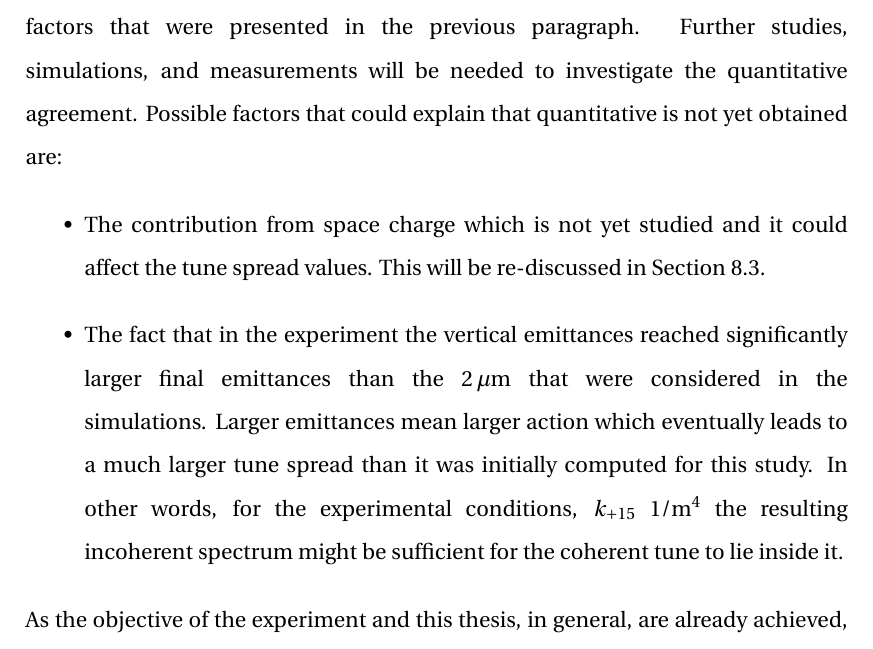
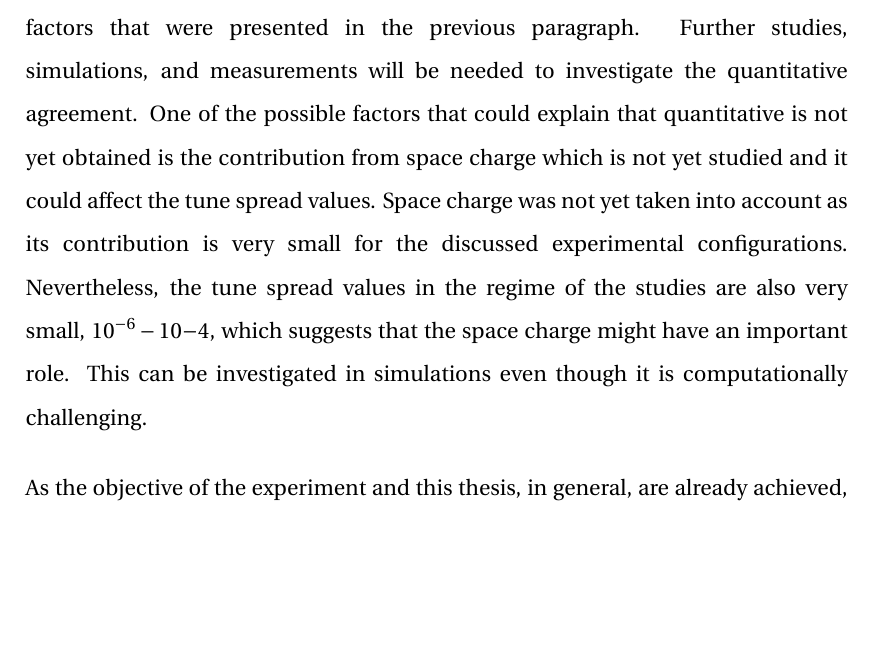
Before and after one commit to natriant/PhD_thesis, a LaTeX thesis (main.tex, which reads chapters/chapter08.tex): part of page 196 of 241, cut so that both start at the same text, the shorter picture padded with empty space. Compiled offline with pdfLaTeX.

Commit message:
upate comment on ipac

```diff
--- a/chapters/chapter08.tex
+++ b/chapters/chapter08.tex
@@ -382,12 +382,12 @@ Figure~\ref{fig:cc_md_2022_measurement_vs_pyheadtail_simualtion} provides a dire
        \label{fig:cc_md_2022_measurement_vs_pyheadtail_simualtion}
 \end{figure}
 
-It can be seen, that there is a very good qualitative agreement of the measurements with the simulations confirming the damping mechanism from the impedance. Regarding the degree of quantitative agreement, there is some uncertainty, as already discussed above. Nevertheless, this is not surprising due to the uncertainty factors that were presented in the previous paragraph. Further studies, simulations, and measurements will be needed to investigate the quantitative agreement. Possible factors that could explain that quantitative is not yet obtained are:
+It can be seen, that there is a very good qualitative agreement of the measurements with the simulations confirming the damping mechanism from the impedance. Regarding the degree of quantitative agreement, there is some uncertainty, as already discussed above. Nevertheless, this is not surprising due to the uncertainty factors that were presented in the previous paragraph. Further studies, simulations, and measurements will be needed to investigate the quantitative agreement. One of the possible factors that could explain that quantitative is not yet obtained is the contribution from space charge which is not yet studied and it could affect the tune spread values. Space charge was not yet taken into account as its contribution is very small for the discussed experimental configurations. Nevertheless, the tune spread values in the regime of the studies are also very small, $10^{-6}-10{-4}$, which suggests that the space charge might have an important role. This can be investigated in simulations even though it is computationally challenging.
 
-\begin{itemize}
-   \item The contribution from space charge which is not yet studied and it could affect the tune spread values. This will be re-discussed in Section~\ref{sec:coast_md_damper_2022}.
-   \item The fact that in the experiment the vertical emittances reached significantly larger final emittances than the 2\,$\mathrm{\mu m}$ that were considered in the simulations. Larger emittances mean larger action which eventually leads to a much larger tune spread than it was initially computed for this study. In other words, for the experimental conditions, $k_\mathrm{+15} \ \mathrm{1/m^4}$ the resulting incoherent spectrum might be sufficient for the coherent tune to lie inside it.
-\end{itemize}
+%\begin{itemize}
+%   \item The contribution from space charge which is not yet studied and it could affect the tune spread values.
+ %  \item The fact that in the experiment the vertical emittances reached significantly larger final emittances than the 2\,$\mathrm{\mu m}$ that were considered in the simulations. Larger emittances mean larger action which eventually leads to a much larger tune spread than it was initially computed for this study. In other words, for the experimental conditions, $k_\mathrm{+15} \ \mathrm{1/m^4}$ the resulting incoherent spectrum might be sufficient for the coherent tune to lie inside it. %Linear, non-linear?
+%\end{itemize}
 
 As the objective of the experiment and this thesis, in general, are already achieved, these studies are considered complementary. Therefore, they are not performed yet nor they will be presented here, due to time restrictions for the completion of this thesis.
 
```
Also changed, not shown: images/Ch8/SPS_BBQ_Ampl.png (added), chapters/chapter08.tex (2 more changed lines), 3 other files.
